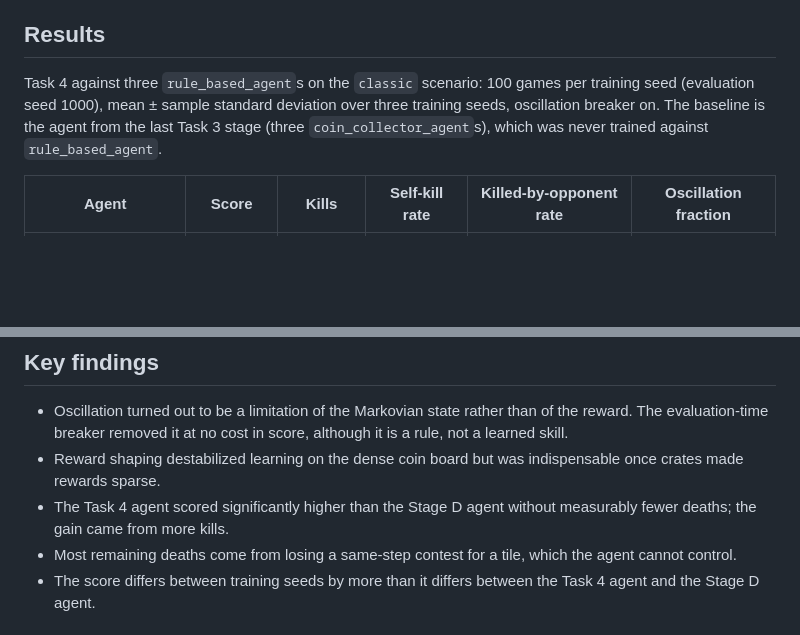
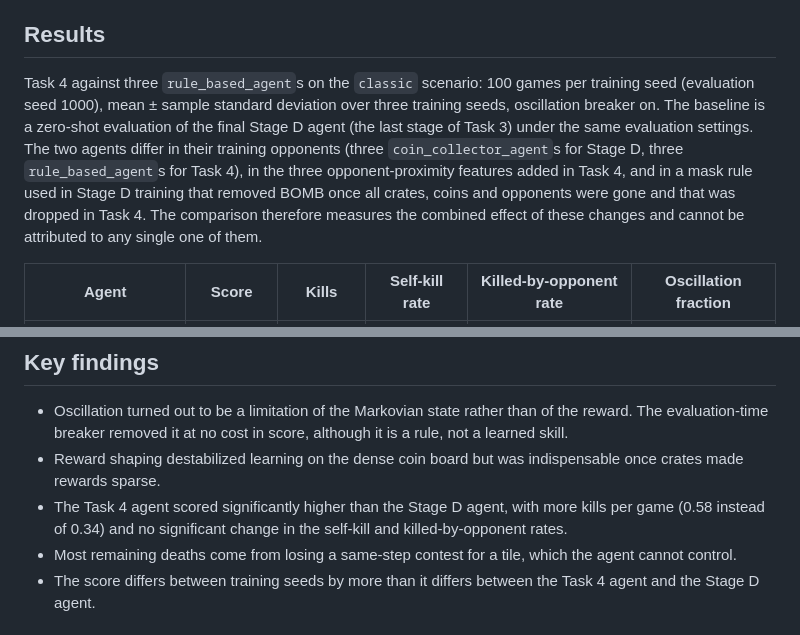
Before and after one commit to QinYan03/bomberman-rl-rhine, a Markdown page: README.md, 2 parts joined by grey strips. GitHub-like rendering; blank space fills up the shorter version.

Commit message:
Clarify the Task 4 baseline comparison in README

```diff
--- a/README.md
+++ b/README.md
@@ -14,7 +14,7 @@ RHINE is a reinforcement learning agent for the four-player Bomberman framework
 
 ## Results
 
-Task 4 against three `rule_based_agent`s on the `classic` scenario: 100 games per training seed (evaluation seed 1000), mean ± sample standard deviation over three training seeds, oscillation breaker on. The baseline is the agent from the last Task 3 stage (three `coin_collector_agent`s), which was never trained against `rule_based_agent`.
+Task 4 against three `rule_based_agent`s on the `classic` scenario: 100 games per training seed (evaluation seed 1000), mean ± sample standard deviation over three training seeds, oscillation breaker on. The baseline is a zero-shot evaluation of the final Stage D agent (the last stage of Task 3) under the same evaluation settings. The two agents differ in their training opponents (three `coin_collector_agent`s for Stage D, three `rule_based_agent`s for Task 4), in the three opponent-proximity features added in Task 4, and in a mask rule used in Stage D training that removed BOMB once all crates, coins and opponents were gone and that was dropped in Task 4. The comparison therefore measures the combined effect of these changes and cannot be attributed to any single one of them.
 
 | Agent | Score | Kills | Self-kill rate | Killed-by-opponent rate | Oscillation fraction |
 |---|---|---|---|---|---|
@@ -29,7 +29,7 @@ All evaluations in the report were run with the framework's per-step thinking-ti
 
 - Oscillation turned out to be a limitation of the Markovian state rather than of the reward. The evaluation-time breaker removed it at no cost in score, although it is a rule, not a learned skill.
 - Reward shaping destabilized learning on the dense coin board but was indispensable once crates made rewards sparse.
-- The Task 4 agent scored significantly higher than the Stage D agent without measurably fewer deaths; the gain came from more kills.
+- The Task 4 agent scored significantly higher than the Stage D agent, with more kills per game (0.58 instead of 0.34) and no significant change in the self-kill and killed-by-opponent rates.
 - Most remaining deaths come from losing a same-step contest for a tile, which the agent cannot control.
 - The score differs between training seeds by more than it differs between the Task 4 agent and the Stage D agent.
 
```
